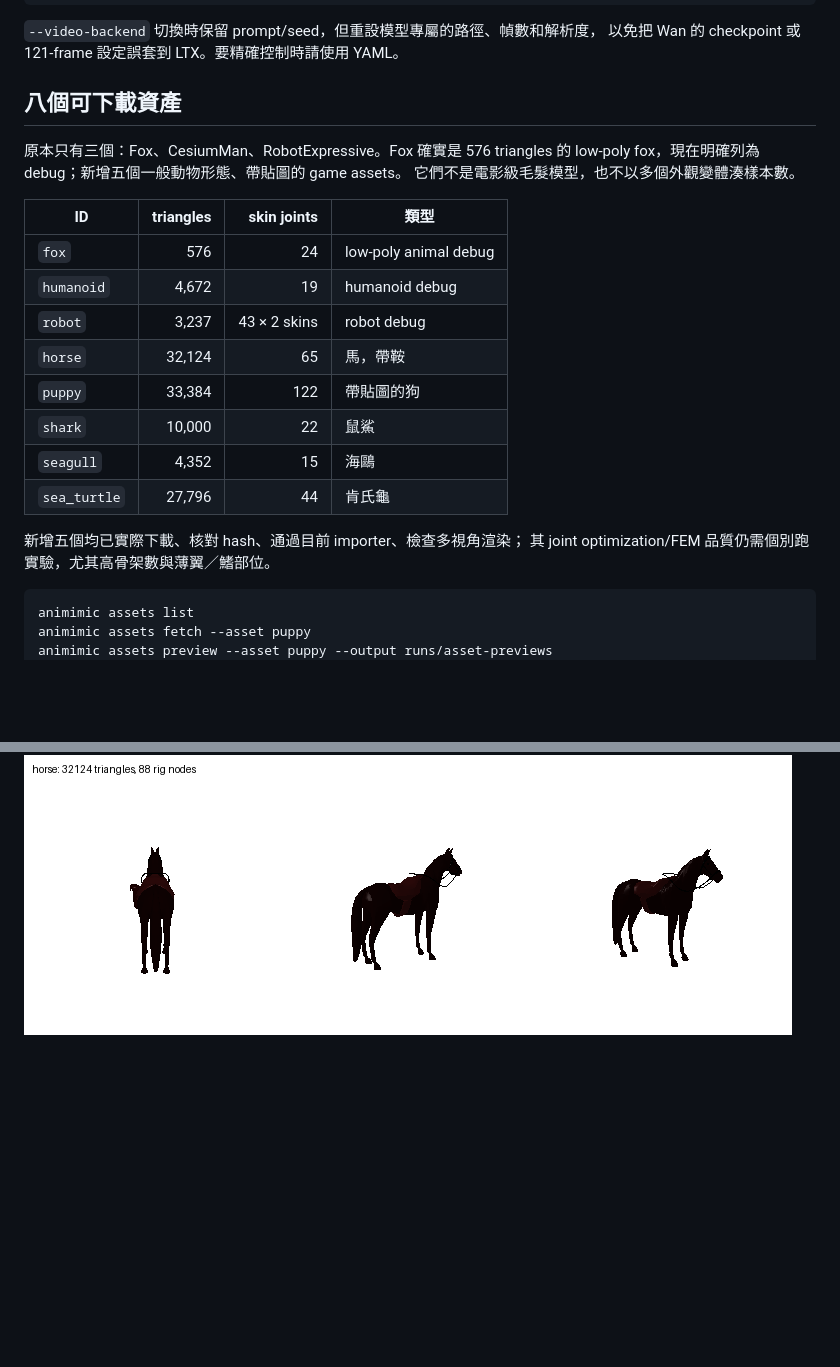
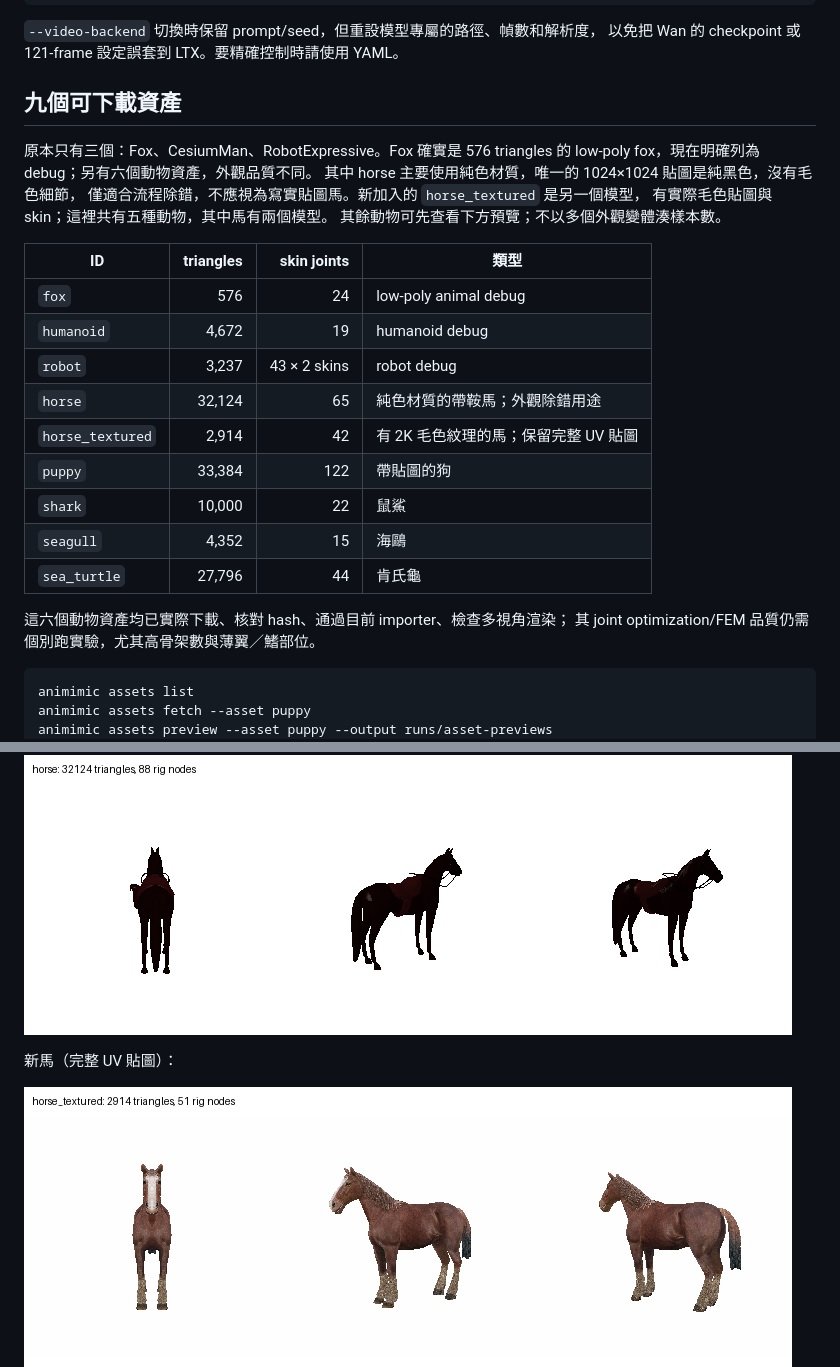
Before and after one commit to gisgisgisgisgis/animimic-reproduce, a Markdown page: docs/local-video.md, 2 parts joined by grey strips. Rendered like a GitHub page; pictures changed too: docs/asset-previews/horse_textured.png (added); blank space fills up the shorter version.

````diff
--- a/docs/local-video.md
+++ b/docs/local-video.md
@@ -91,24 +100,28 @@ animimic run --config configs/fox.yaml
 `--video-backend` 切換時保留 prompt/seed，但重設模型專屬的路徑、幀數和解析度，
 以免把 Wan 的 checkpoint 或 121-frame 設定誤套到 LTX。要精確控制時請使用 YAML。
 
-## 八個可下載資產
+## 九個可下載資產
 
 原本只有三個：Fox、CesiumMan、RobotExpressive。Fox 確實是 576 triangles 的
-low-poly fox，現在明確列為 debug；新增五個一般動物形態、帶貼圖的 game assets。
-它們不是電影級毛髮模型，也不以多個外觀變體湊樣本數。
+low-poly fox，現在明確列為 debug；另有六個動物資產，外觀品質不同。
+其中 horse 主要使用純色材質，唯一的 1024×1024 貼圖是純黑色，沒有毛色細節，
+僅適合流程除錯，不應視為寫實貼圖馬。新加入的 `horse_textured` 是另一個模型，
+有實際毛色貼圖與 skin；這裡共有五種動物，其中馬有兩個模型。
+其餘動物可先查看下方預覽；不以多個外觀變體湊樣本數。
 
 | ID | triangles | skin joints | 類型 |
 | --- | ---: | ---: | --- |
 | `fox` | 576 | 24 | low-poly animal debug |
 | `humanoid` | 4,672 | 19 | humanoid debug |
 | `robot` | 3,237 | 43 × 2 skins | robot debug |
-| `horse` | 32,124 | 65 | 馬，帶鞍 |
+| `horse` | 32,124 | 65 | 純色材質的帶鞍馬；外觀除錯用途 |
+| `horse_textured` | 2,914 | 42 | 有 2K 毛色紋理的馬；保留完整 UV 貼圖 |
 | `puppy` | 33,384 | 122 | 帶貼圖的狗 |
 | `shark` | 10,000 | 22 | 鼠鯊 |
 | `seagull` | 4,352 | 15 | 海鷗 |
 | `sea_turtle` | 27,796 | 44 | 肯氏龜 |
 
-新增五個均已實際下載、核對 hash、通過目前 importer、檢查多視角渲染；
+這六個動物資產均已實際下載、核對 hash、通過目前 importer、檢查多視角渲染；
 其 joint optimization/FEM 品質仍需個別跑實驗，尤其高骨架數與薄翼／鰭部位。
 
 ```bash
@@ -121,6 +134,10 @@ animimic run --config configs/puppy-ltx.yaml
 預覽：
 
 ![Horse](asset-previews/horse.png)
+
+新馬（完整 UV 貼圖）：
+
+![Textured horse](asset-previews/horse_textured.png)
 ![Dog](asset-previews/puppy.png)
 ![Shark](asset-previews/shark.png)
 ![Seagull](asset-previews/seagull.png)
````
Also changed, not shown: other parts of docs/local-video.md (+16 -7 lines), README.md (+15 -10 lines), docs/asset-previews/horse-textured-input.png (added), 13 other files.
